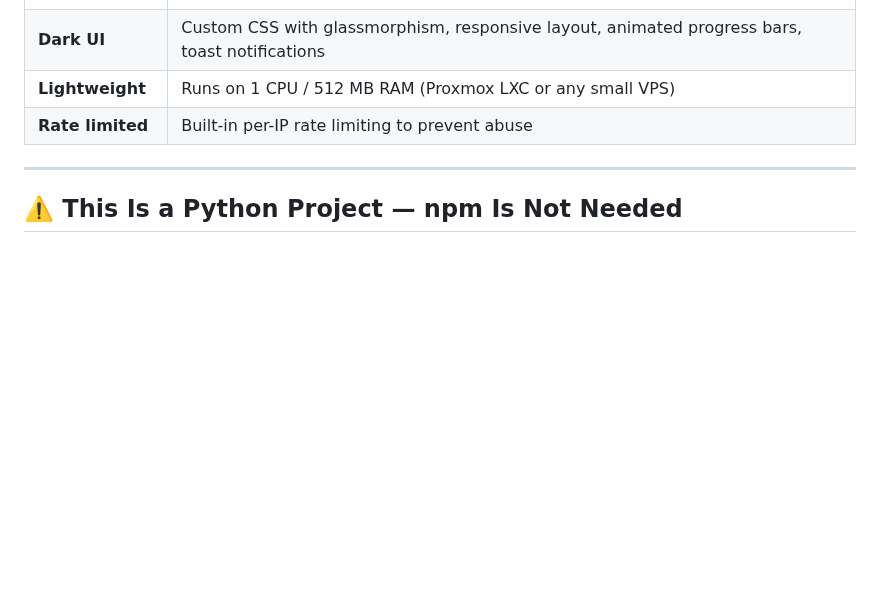
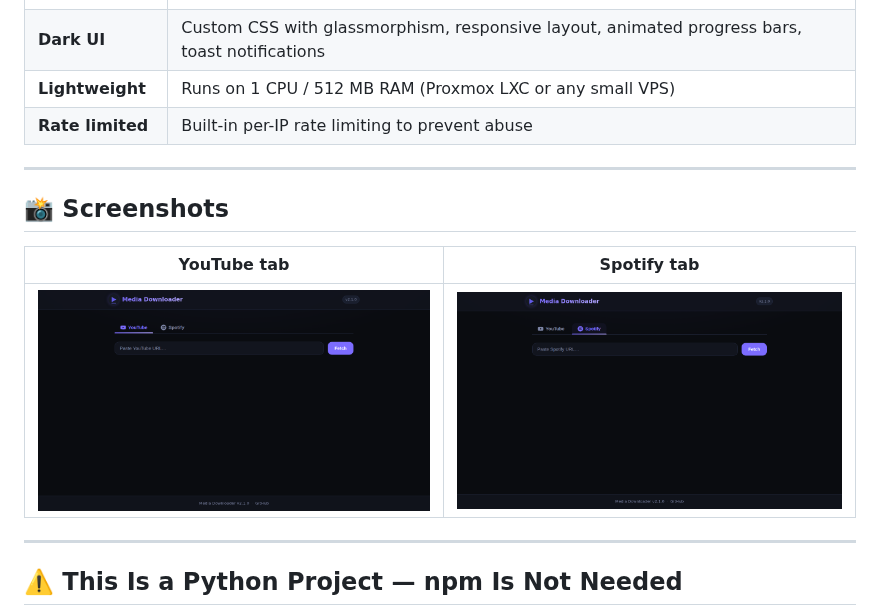
Before and after one commit to 0-exe/media-dowlnoader, a Markdown page: README.md, the part around the change. Drawn GitHub-style; pictures changed too: docs/screenshot-spotify.png (added), docs/screenshot-youtube.png (added); blank space fills up the shorter version.

```diff
--- a/README.md
+++ b/README.md
@@ -18,6 +18,14 @@
 | **Dark UI** | Custom CSS with glassmorphism, responsive layout, animated progress bars, toast notifications |
 | **Lightweight** | Runs on 1 CPU / 512 MB RAM (Proxmox LXC or any small VPS) |
 | **Rate limited** | Built-in per-IP rate limiting to prevent abuse |
+
+---
+
+## 📸 Screenshots
+
+| YouTube tab | Spotify tab |
+|:-----------:|:-----------:|
+| ![YouTube tab](docs/screenshot-youtube.png) | ![Spotify tab](docs/screenshot-spotify.png) |
 
 ---
 
```
Also changed, not shown: 1 other file.
